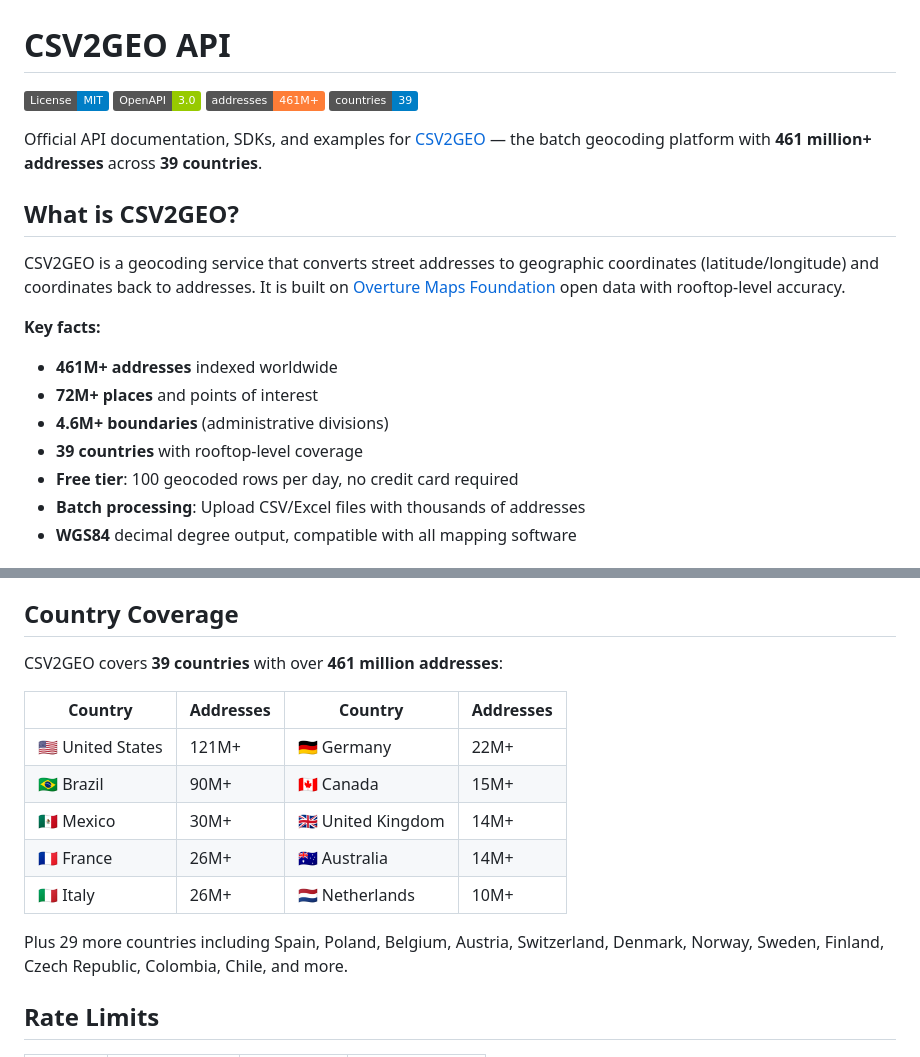
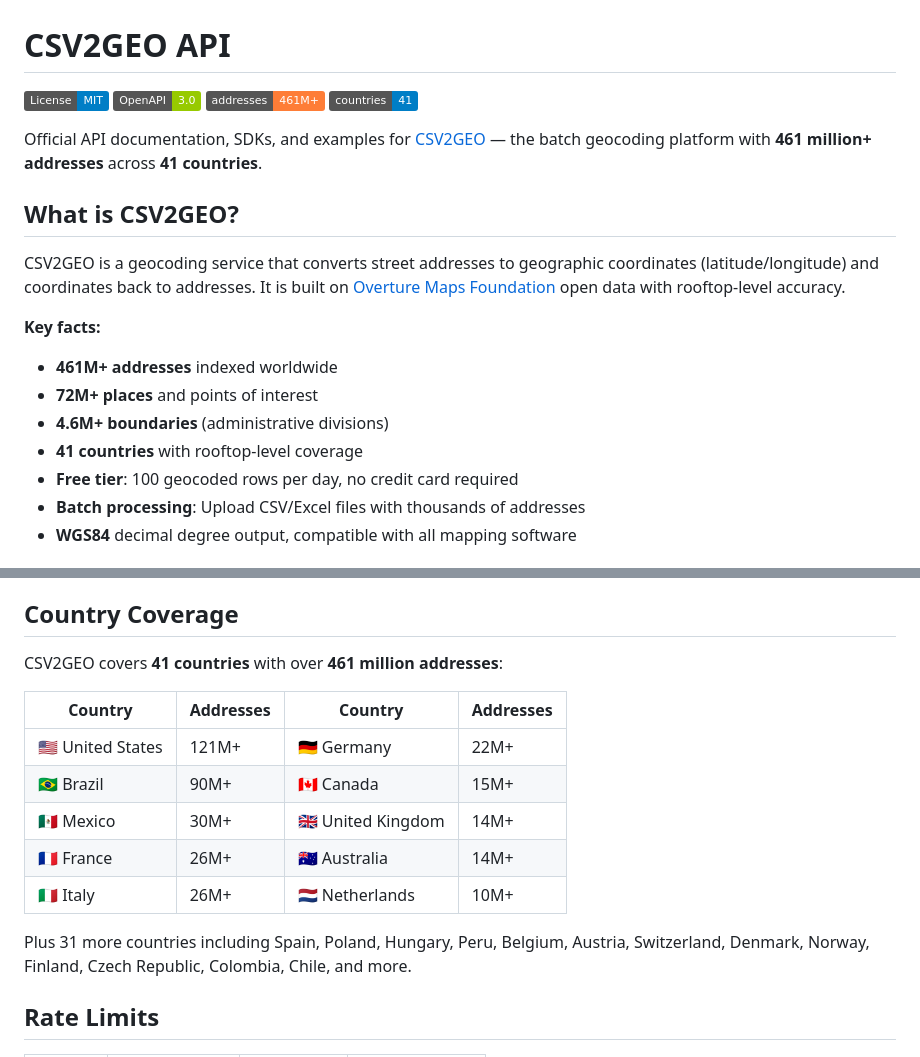
Before and after one commit to acenji/csv2geo-api, a Markdown page: README.md, 2 parts joined by grey strips. Rendered like a GitHub page; badges without logos.

Commit message:
docs: country coverage 39 -> 41 (Hungary + Peru now have address data)
Update the countries badge, intro, feature list, and coverage section to 41;
'29 more' -> '31 more' and add Hungary + Peru to the examples (dropped Sweden,
which is not actually in our coverage). Endpoint counts (39 endpoints) unchanged.
NOTE: the per-country table still shows stale figures (Germany 22M vs ~16M live,
plus UK/Sweden which we don't carry) — separate reconciliation needed.

```diff
--- a/README.md
+++ b/README.md
@@ -3,9 +3,9 @@
 [![License: MIT](https://img.shields.io/badge/License-MIT-blue.svg)](LICENSE)
 [![OpenAPI](https://img.shields.io/badge/OpenAPI-3.0-green.svg)](openapi.yaml)
 [![Addresses](https://img.shields.io/badge/addresses-461M%2B-orange.svg)](https://csv2geo.com)
-[![Countries](https://img.shields.io/badge/countries-39-blue.svg)](https://csv2geo.com/batchgeocoding)
+[![Countries](https://img.shields.io/badge/countries-41-blue.svg)](https://csv2geo.com/batchgeocoding)
 
-Official API documentation, SDKs, and examples for [CSV2GEO](https://csv2geo.com) — the batch geocoding platform with **461 million+ addresses** across **39 countries**.
+Official API documentation, SDKs, and examples for [CSV2GEO](https://csv2geo.com) — the batch geocoding platform with **461 million+ addresses** across **41 countries**.
 
 ## What is CSV2GEO?
 
@@ -15,7 +15,7 @@ CSV2GEO is a geocoding service that converts street addresses to geographic coor
 - **461M+ addresses** indexed worldwide
 - **72M+ places** and points of interest
 - **4.6M+ boundaries** (administrative divisions)
-- **39 countries** with rooftop-level coverage
+- **41 countries** with rooftop-level coverage
 - **Free tier**: 100 geocoded rows per day, no credit card required
 - **Batch processing**: Upload CSV/Excel files with thousands of addresses
 - **WGS84** decimal degree output, compatible with all mapping software
@@ -203,7 +203,7 @@ const results = await client.batchGeocode([
 
 ## Country Coverage
 
-CSV2GEO covers **39 countries** with over **461 million addresses**:
+CSV2GEO covers **41 countries** with over **461 million addresses**:
 
 | Country | Addresses | Country | Addresses |
 |---------|-----------|---------|-----------|
@@ -213,7 +213,7 @@ CSV2GEO covers **39 countries** with over **461 million addresses**:
 | 🇫🇷 France | 26M+ | 🇦🇺 Australia | 14M+ |
 | 🇮🇹 Italy | 26M+ | 🇳🇱 Netherlands | 10M+ |
 
-Plus 29 more countries including Spain, Poland, Belgium, Austria, Switzerland, Denmark, Norway, Sweden, Finland, Czech Republic, Colombia, Chile, and more.
+Plus 31 more countries including Spain, Poland, Hungary, Peru, Belgium, Austria, Switzerland, Denmark, Norway, Finland, Czech Republic, Colombia, Chile, and more.
 
 ## Rate Limits
 
```
